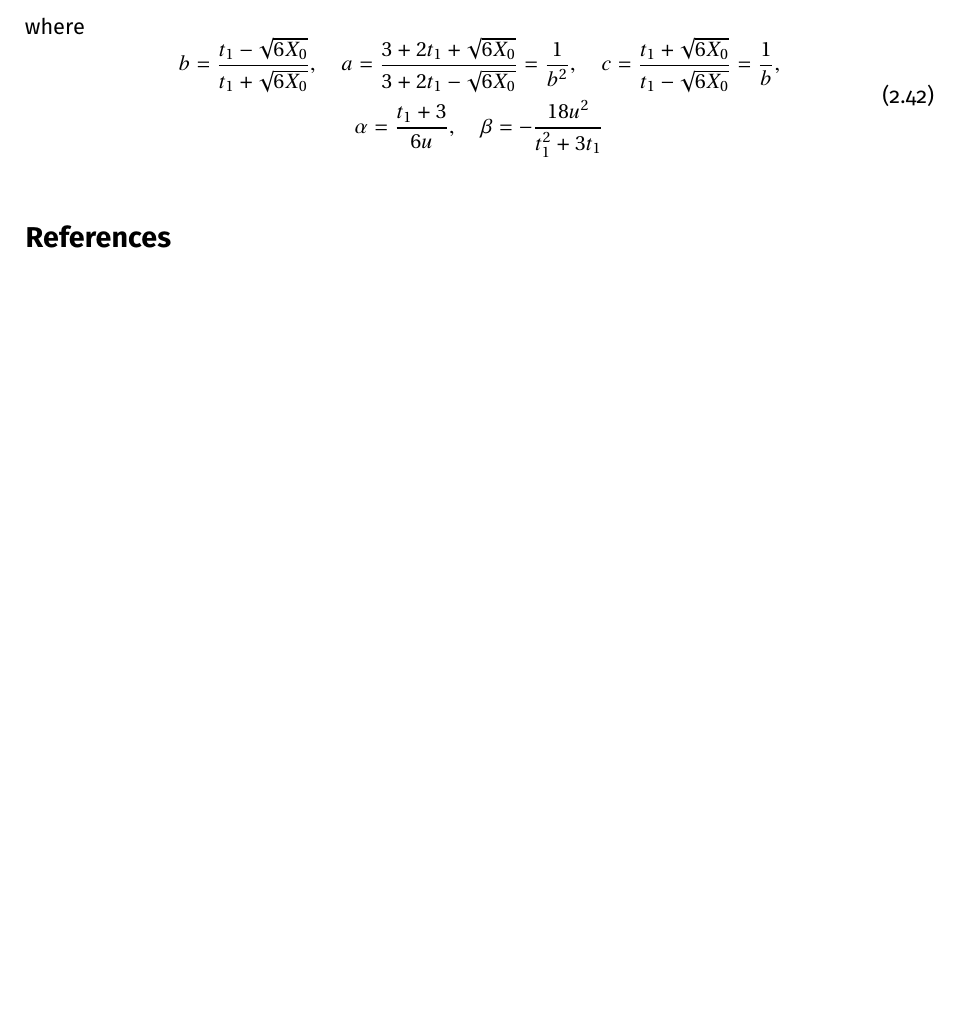
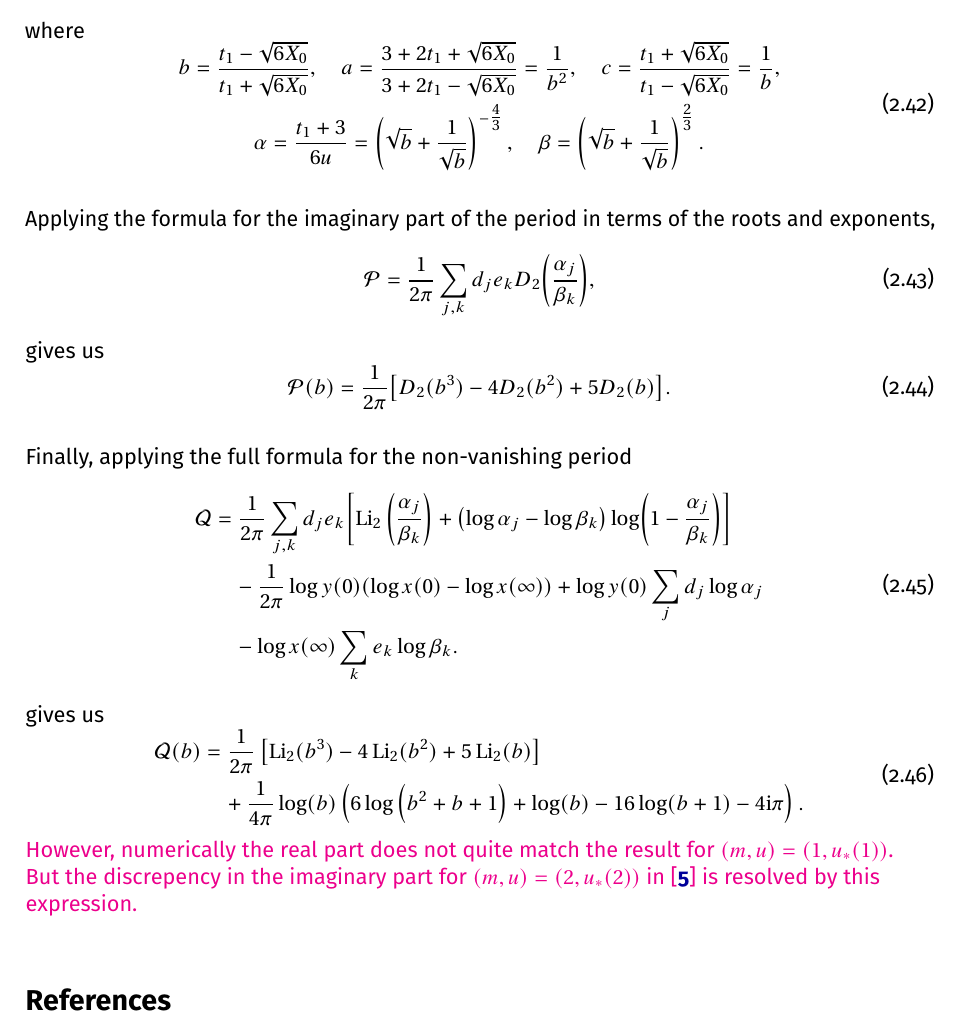
Before and after one commit to rshrj/localf1, a LaTeX paper (main.tex): part of page 14 of 14, cut so that both start at the same text, the shorter picture padded with empty space. Compiled offline with pdfLaTeX.

Commit message:
[f1] add Kerr donan full

```diff
--- a/main.tex
+++ b/main.tex
@@ -748,9 +748,38 @@ where
 \begin{equation}
   \begin{gathered}
   b = \frac{t_1-\sqrt{6X_0}}{t_1+\sqrt{6X_0}}, \quad a = \frac{3+2t_1+\sqrt{6 X_0}}{3+2t_1-\sqrt{6 X_0}} = \frac{1}{b^2}, \quad c = \frac{t_1+\sqrt{6X_0}}{t_1-\sqrt{6X_0}} = \frac{1}{b}, \\
-  \alpha = \frac{t_1+3}{6 u}, \quad \beta = -\frac{18 u^2}{t_1^2+3 t_1}
+  \alpha = \frac{t_1+3}{6 u} = \left(\sqrt{b}+\frac{1}{\sqrt{b}}\right)^{-\tfrac43}, \quad \beta = \left(\sqrt{b}+\frac{1}{\sqrt{b}}\right)^{\tfrac23}.
   \end{gathered}
 \end{equation}
+
+Applying the formula for the imaginary part of the period in terms of the roots and exponents,
+\begin{equation}
+  \mathcal{P} = \frac{1}{2\pi} \sum_{j, k} d_j e_k D_2\qty(\frac{\alpha_j}{\beta_k}),
+\end{equation}
+gives us
+\begin{equation}
+  \mathcal{P}(b) = \frac{1}{2\pi} \bigl[ D_2(b^3) - 4 D_2(b^2) + 5 D_2(b)  \bigr].
+\end{equation}
+
+Finally, applying the full formula for the non-vanishing period
+\begin{equation}
+\begin{aligned}
+  \mathcal{Q} &= \frac{1}{2\pi} \sum_{j, k} d_j e_k \qty[ \Li_2\qty(\frac{\alpha_j}{\beta_k}) + \qty(\log \alpha_j - \log \beta_k) \log(1 - \frac{\alpha_j}{\beta_k}) ] \\
+  &\quad -\frac{1}{2\pi} \log y(0) \qty(\log x(0) - \log x(\infty))
+  + \log y(0) \sum_j d_j \log \alpha_j \\
+  &\quad - \log x(\infty) \sum_k e_k \log \beta_k.
+\end{aligned}
+\end{equation}
+gives us
+\begin{equation}
+  \begin{aligned}
+    \mathcal{Q}(b) &= \frac{1}{2\pi} \left[\Li_2(b^3)-4 \Li_2(b^2)+5 \Li_2(b)\right]\\
+    &\quad +\frac{1}{4\pi} \log (b) \left(6 \log \left(b^2+b+1\right)+\log (b)-16 \log (b+1) - 4\ii \pi \right).
+  \end{aligned}
+\end{equation}
+\rishi{However, numerically the real part does not quite match the result for $(m, u) = (1, u_*(1))$. \\
+But the discrepency in the imaginary part for $(m, u) = (2, u_*(2))$ in \cite{Marino:LocalF1Notes} is resolved by this expression.}
+
 
 
 \printbibliography[title={References}]
```
